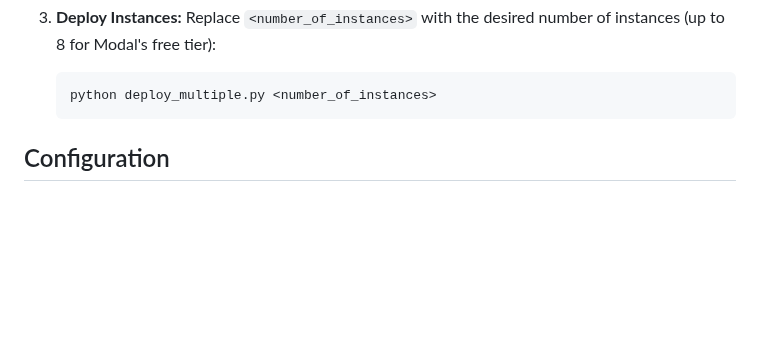
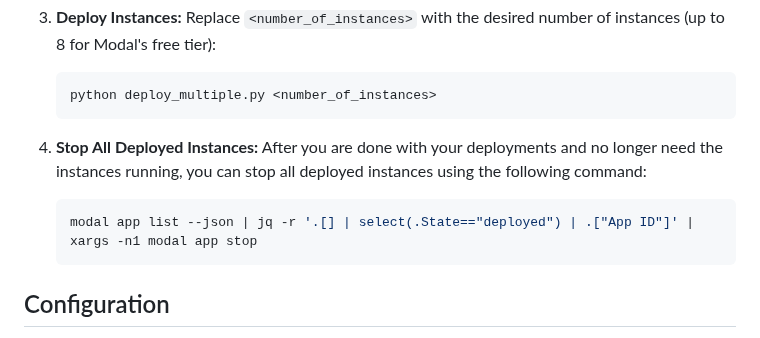
Before and after one commit to microsoft/OmniParser, a Markdown page: README.md, the part around the change. GitHub-like rendering; blank space fills up the shorter version.

````diff
--- a/README.md
+++ b/README.md
@@ -38,6 +38,12 @@ Each instance operates independently, ensuring isolation and dedicated GPU resou
    Replace `<number_of_instances>` with the desired number of instances (up to 8 for Modal's free tier):
    ```bash
    python deploy_multiple.py <number_of_instances>
+   ```
+
+4. **Stop All Deployed Instances:**
+   After you are done with your deployments and no longer need the instances running, you can stop all deployed instances using the following command:
+   ```bash
+   modal app list --json | jq -r '.[] | select(.State=="deployed") | .["App ID"]' | xargs -n1 modal app stop
    ```
 
 ## Configuration
````
